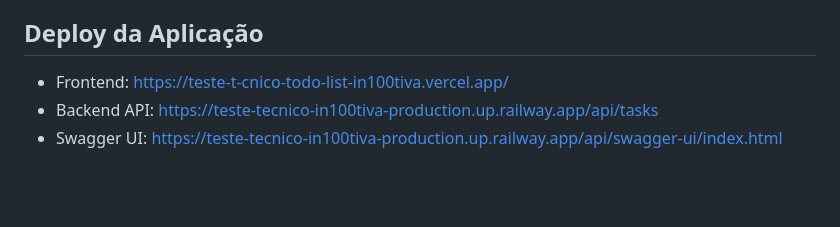
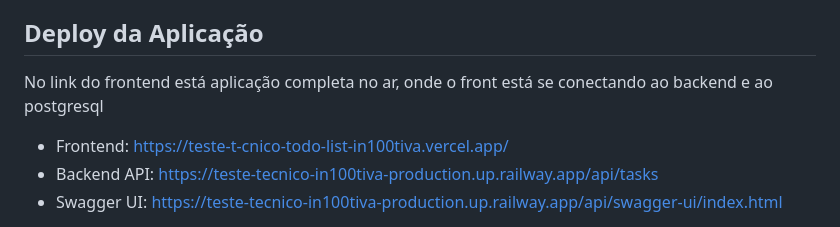
Before and after one commit to TiagoSimaodev/teste-t-cnico-todo-list-in100tiva, a Markdown page: README.md, the part around the change. GitHub-like rendering; blank space fills up the shorter version.

```diff
--- a/README.md
+++ b/README.md
@@ -3,6 +3,7 @@
 Backend completo e profissional para uma aplicação To-Do List desenvolvido com Java 21 e Spring Boot. Esta API REST fornece operações CRUD completas para gerenciamento de tarefas, com persistência em banco de dados H2 e documentação Swagger/OpenAPI.
 
 ##  Deploy da Aplicação
+No link do frontend está aplicação completa no ar, onde o front está se conectando ao backend e ao postgresql
 
 - Frontend: https://teste-t-cnico-todo-list-in100tiva.vercel.app/
 - Backend API: https://teste-tecnico-in100tiva-production.up.railway.app/api/tasks
```
